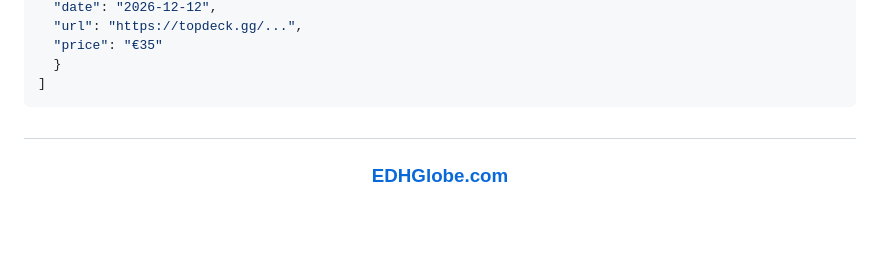
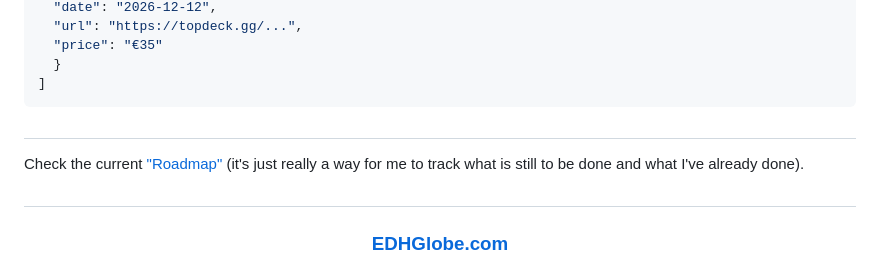
Before and after one commit to Godkayaki/tournament-visualizer, a Markdown page: README.md, the part around the change. Rendered like a GitHub page; blank space fills up the shorter version.

Commit message:
update readme + roadmap

````diff
--- a/README.md
+++ b/README.md
@@ -82,7 +82,8 @@ A tournament belongs to the country whose borders contain its coordinates (a poi
   }
 ]
 ```
-
+#
+Check the current ["Roadmap"](ROADMAP.md) (it's just really a way for me to track what is still to be done and what I've already done).
 #
 
 ### **<p align="center"> [EDHGlobe.com](https://edhglobe.com/) </p>**
````
Also changed, not shown: ROADMAP.md (+10 -1 lines).
